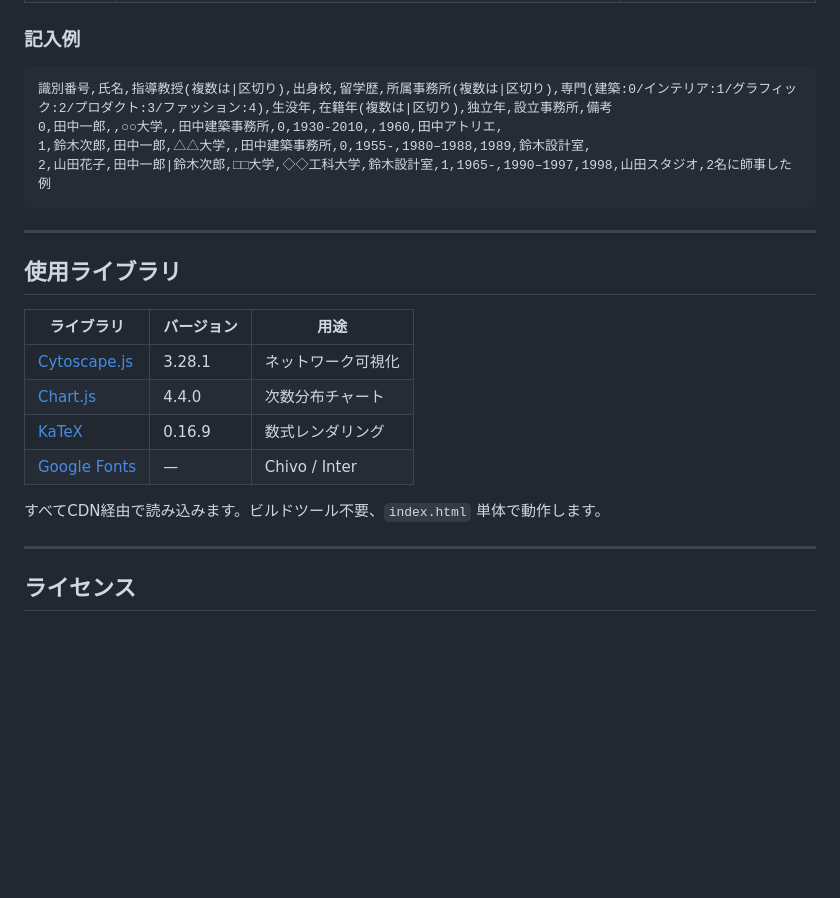
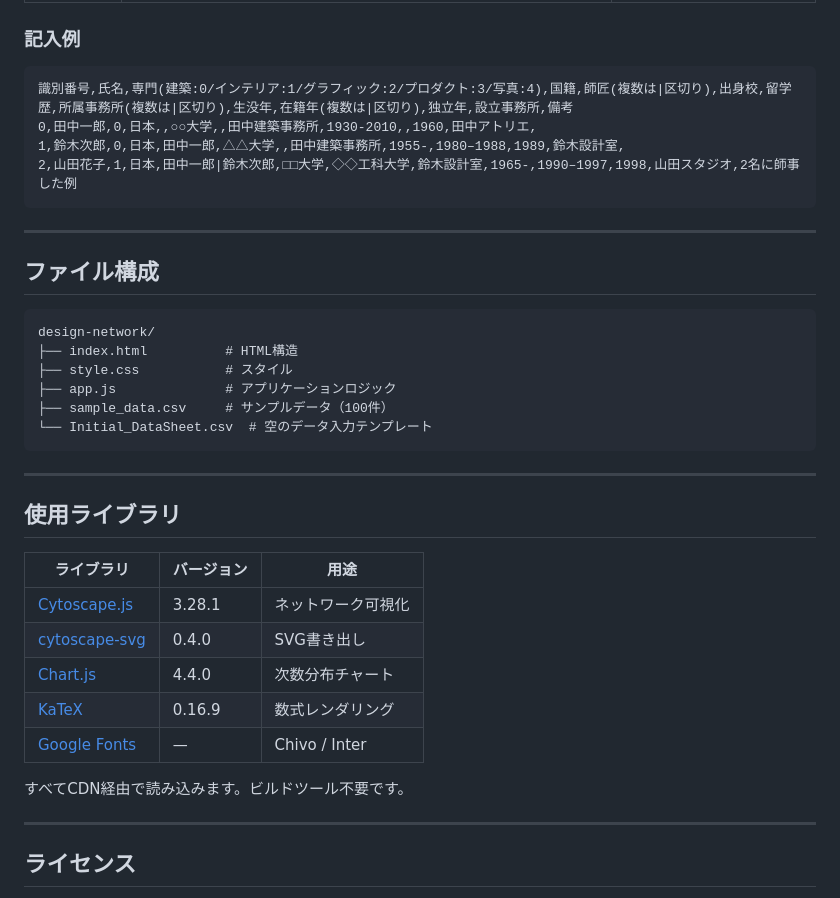
Before and after one commit to Shinobu-U/design-network, a Markdown page: README.md, the part around one of its changes. Drawn GitHub-style; blank space fills up the shorter version.

````diff
--- a/README.md
+++ b/README.md
@@ -72,10 +78,23 @@ CSVファイルをドラッグ＆ドロップするだけで、師弟関係の
 ### 記入例
 
 ```csv
-識別番号,氏名,指導教授(複数は|区切り),出身校,留学歴,所属事務所(複数は|区切り),専門(建築:0/インテリア:1/グラフィック:2/プロダクト:3/ファッション:4),生没年,在籍年(複数は|区切り),独立年,設立事務所,備考
-0,田中一郎,,○○大学,,田中建築事務所,0,1930-2010,,1960,田中アトリエ,
-1,鈴木次郎,田中一郎,△△大学,,田中建築事務所,0,1955-,1980–1988,1989,鈴木設計室,
-2,山田花子,田中一郎|鈴木次郎,□□大学,◇◇工科大学,鈴木設計室,1,1965-,1990–1997,1998,山田スタジオ,2名に師事した例
+識別番号,氏名,専門(建築:0/インテリア:1/グラフィック:2/プロダクト:3/写真:4),国籍,師匠(複数は|区切り),出身校,留学歴,所属事務所(複数は|区切り),生没年,在籍年(複数は|区切り),独立年,設立事務所,備考
+0,田中一郎,0,日本,,○○大学,,田中建築事務所,1930-2010,,1960,田中アトリエ,
+1,鈴木次郎,0,日本,田中一郎,△△大学,,田中建築事務所,1955-,1980–1988,1989,鈴木設計室,
+2,山田花子,1,日本,田中一郎|鈴木次郎,□□大学,◇◇工科大学,鈴木設計室,1965-,1990–1997,1998,山田スタジオ,2名に師事した例
+```
+
+---
+
+## ファイル構成
+
+```
+design-network/
+├── index.html          # HTML構造
+├── style.css           # スタイル
+├── app.js              # アプリケーションロジック
+├── sample_data.csv     # サンプルデータ（100件）
+└── Initial_DataSheet.csv  # 空のデータ入力テンプレート
 ```
 
 ---
@@ -85,11 +104,12 @@ CSVファイルをドラッグ＆ドロップするだけで、師弟関係の
 | ライブラリ | バージョン | 用途 |
 |---|---|---|
 | [Cytoscape.js](https://js.cytoscape.org/) | 3.28.1 | ネットワーク可視化 |
+| [cytoscape-svg](https://github.com/nickel-org/cytoscape-svg) | 0.4.0 | SVG書き出し |
 | [Chart.js](https://www.chartjs.org/) | 4.4.0 | 次数分布チャート |
 | [KaTeX](https://katex.org/) | 0.16.9 | 数式レンダリング |
 | [Google Fonts](https://fonts.google.com/) | — | Chivo / Inter |
 
-すべてCDN経由で読み込みます。ビルドツール不要、`index.html` 単体で動作します。
+すべてCDN経由で読み込みます。ビルドツール不要です。
 
 ---
 
````
Also changed, not shown: other parts of README.md (+17 -11 lines).
